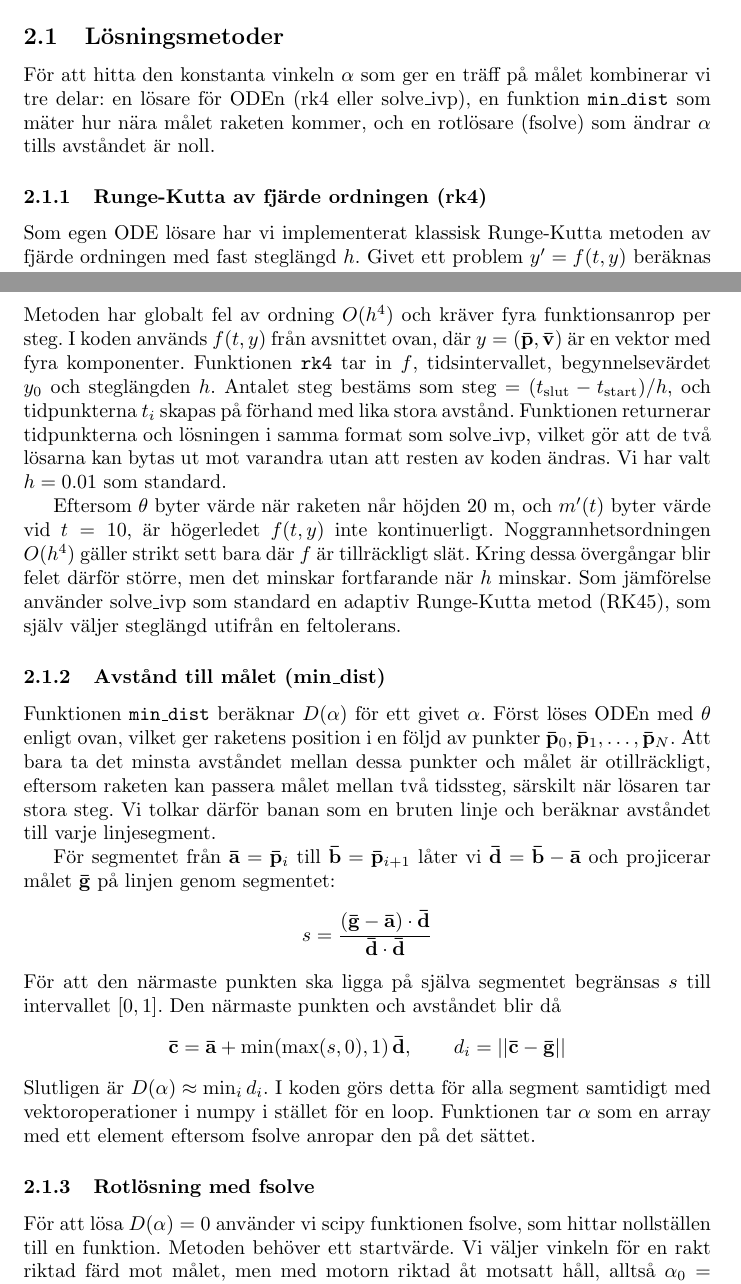
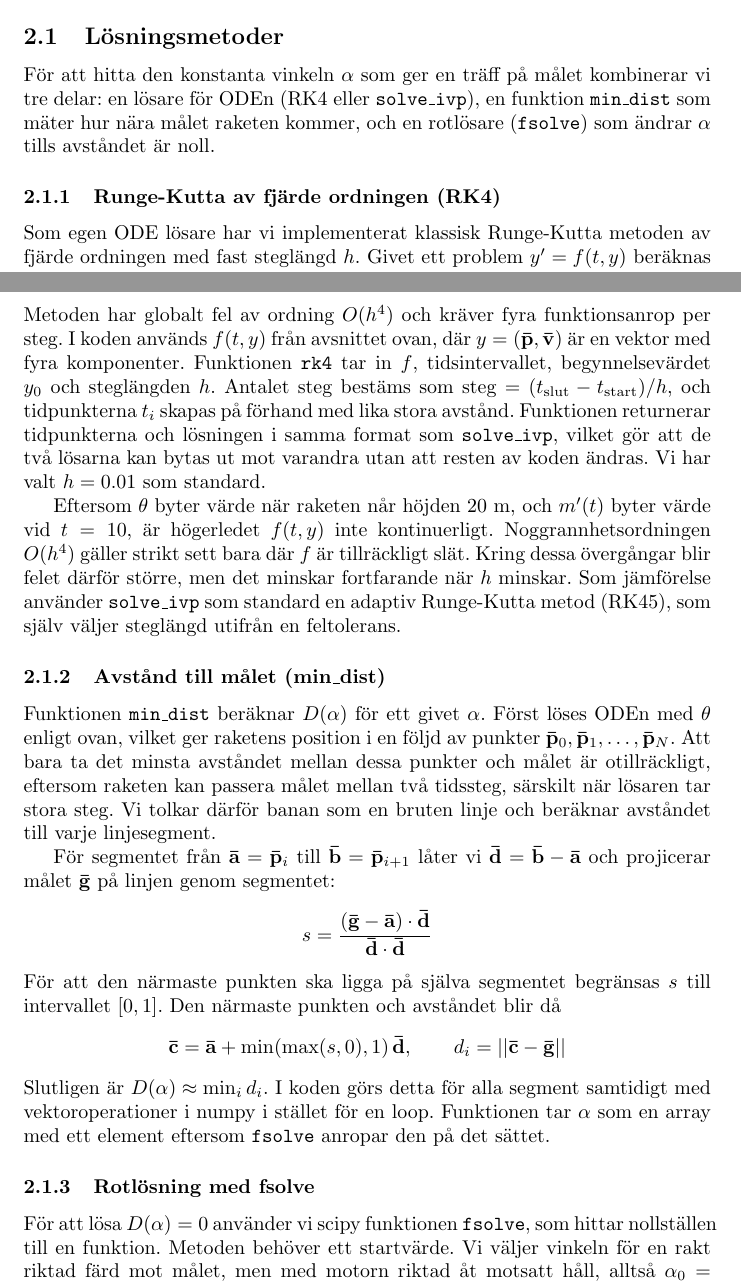
Before and after one commit to zayo7445/amazing-rocket, a LaTeX document (report.tex): two parts of pages 3 and 4 of 7, joined at a grey line, cut so that both start at the same text. Compiled offline with pdfLaTeX.

Commit message:
consistent texttt

```diff
--- a/report.tex
+++ b/report.tex
@@ -131,9 +131,9 @@ Eftersom raketen ska passera genom en given punkt \(\bfbar{g} = (80, 60)\) är m
 kan \(\alpha\), och därmed \(\theta\) hittas genom att lösa \(D(\alpha) = 0\).
 
 \subsection{Lösningsmetoder}
-För att hitta den konstanta vinkeln \(\alpha\) som ger en träff på målet kombinerar vi tre delar: en lösare för ODEn (rk4 eller solve\_ivp), en funktion \texttt{min\_dist} som mäter hur nära målet raketen kommer, och en rotlösare (fsolve) som ändrar \(\alpha\) tills avståndet är noll.
+För att hitta den konstanta vinkeln \(\alpha\) som ger en träff på målet kombinerar vi tre delar: en lösare för ODEn (RK4 eller \texttt{solve\_ivp}), en funktion \texttt{min\_dist} som mäter hur nära målet raketen kommer, och en rotlösare (\texttt{fsolve}) som ändrar \(\alpha\) tills avståndet är noll.
 
-\subsubsection{Runge-Kutta av fjärde ordningen (rk4)}
+\subsubsection{Runge-Kutta av fjärde ordningen (RK4)}
 Som egen ODE lösare har vi implementerat klassisk Runge-Kutta metoden av fjärde ordningen med fast steglängd \(h\).
 Givet ett problem \(y'=f(t,y)\) beräknas lösningen i nästa tidssteg \(t_{i+1}=t_i+h\) enligt
 \[
@@ -146,12 +146,12 @@ Givet ett problem \(y'=f(t,y)\) beräknas lösningen i nästa tidssteg \(t_{i+1}
     \end{aligned}
 \]
 Metoden har globalt fel av ordning \(O(h^4)\) och kräver fyra funktionsanrop per steg.
-I koden används \(f(t,y)\) från avsnittet ovan, där \(y=(\bfbar{p},\bfbar{v})\) är en vektor med fyra komponenter. Funktionen \texttt{rk4} tar in \(f\), tidsintervallet, begynnelsevärdet \(y_0\) och steglängden \(h\). Antalet steg bestäms som \(\text{steg}=(t_{\text{slut}}-t_{\text{start}})/h\), och tidpunkterna \(t_i\) skapas på förhand med lika stora avstånd. Funktionen returnerar tidpunkterna och lösningen i samma format som solve\_ivp, vilket gör att de två lösarna kan bytas ut mot varandra utan att resten av koden ändras. Vi har valt \(h=0.01\) som standard.
+I koden används \(f(t,y)\) från avsnittet ovan, där \(y=(\bfbar{p},\bfbar{v})\) är en vektor med fyra komponenter. Funktionen \texttt{rk4} tar in \(f\), tidsintervallet, begynnelsevärdet \(y_0\) och steglängden \(h\). Antalet steg bestäms som \(\text{steg}=(t_{\text{slut}}-t_{\text{start}})/h\), och tidpunkterna \(t_i\) skapas på förhand med lika stora avstånd. Funktionen returnerar tidpunkterna och lösningen i samma format som \texttt{solve\_ivp}, vilket gör att de två lösarna kan bytas ut mot varandra utan att resten av koden ändras. Vi har valt \(h=0.01\) som standard.
 
 Eftersom \(\theta\) byter värde när raketen når höjden 20 m, och \(m'(t)\) byter värde vid \(t=10\), är högerledet \(f(t,y)\) inte kontinuerligt.
 Noggrannhetsordningen \(O(h^4)\) gäller strikt sett bara där \(f\) är tillräckligt slät.
 Kring dessa övergångar blir felet därför större, men det minskar fortfarande när \(h\) minskar.
-Som jämförelse använder solve\_ivp som standard en adaptiv Runge-Kutta metod (RK45), som själv väljer steglängd utifrån en feltolerans.
+Som jämförelse använder \texttt{solve\_ivp} som standard en adaptiv Runge-Kutta metod (RK45), som själv väljer steglängd utifrån en feltolerans.
 
 \subsubsection{Avstånd till målet (min\_dist)}
 Funktionen \texttt{min\_dist} beräknar \(D(\alpha)\) för ett givet \(\alpha\).
@@ -170,10 +170,10 @@ Den närmaste punkten och avståndet blir då
 \]
 Slutligen är \(D(\alpha)\approx\min_i d_i\).
 I koden görs detta för alla segment samtidigt med vektoroperationer i numpy i stället för en loop.
-Funktionen tar \(\alpha\) som en array med ett element eftersom fsolve anropar den på det sättet.
+Funktionen tar \(\alpha\) som en array med ett element eftersom \texttt{fsolve} anropar den på det sättet.
 
 \subsubsection{Rotlösning med fsolve}
-För att lösa \(D(\alpha)=0\) använder vi scipy funktionen fsolve, som hittar nollställen till en funktion.
+För att lösa \(D(\alpha)=0\) använder vi scipy funktionen \texttt{fsolve}, som hittar nollställen till en funktion.
 Metoden behöver ett startvärde.
 Vi väljer vinkeln för en rakt riktad färd mot målet, men med motorn riktad åt motsatt håll, alltså \(\alpha_0=\arg(\bfbar{p}(0)-\bfbar{g})\), där \(\arg\) är vinkeln mot positiva x-axeln beräknad med \texttt{arctan2}.
 Detta är samma val som vid en raket som styrs rakt mot målet, eftersom partiklarna skjuts ut åt motsatt håll mot färdriktningen.
```
Also changed, not shown: report.tex (4 more changed lines).
